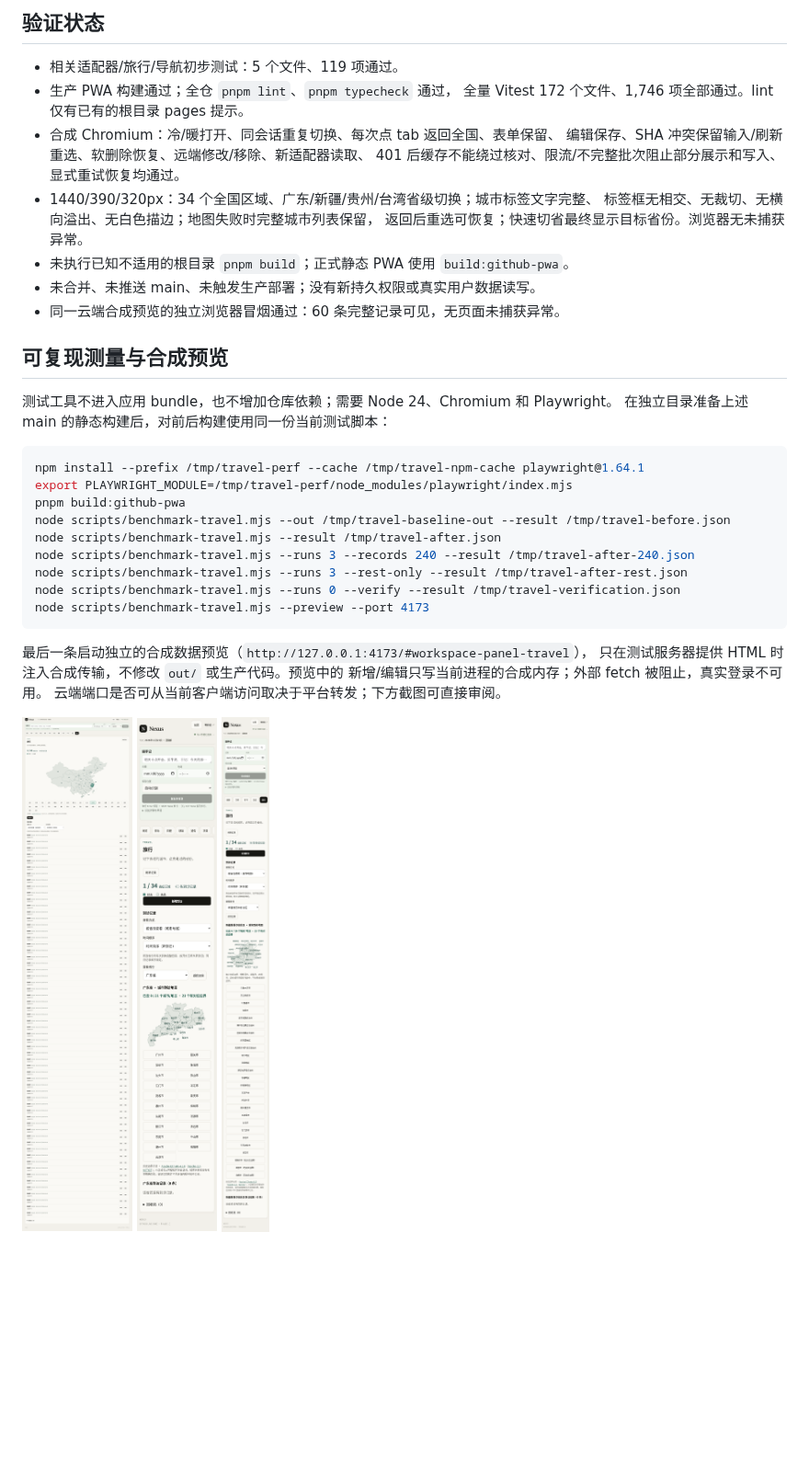
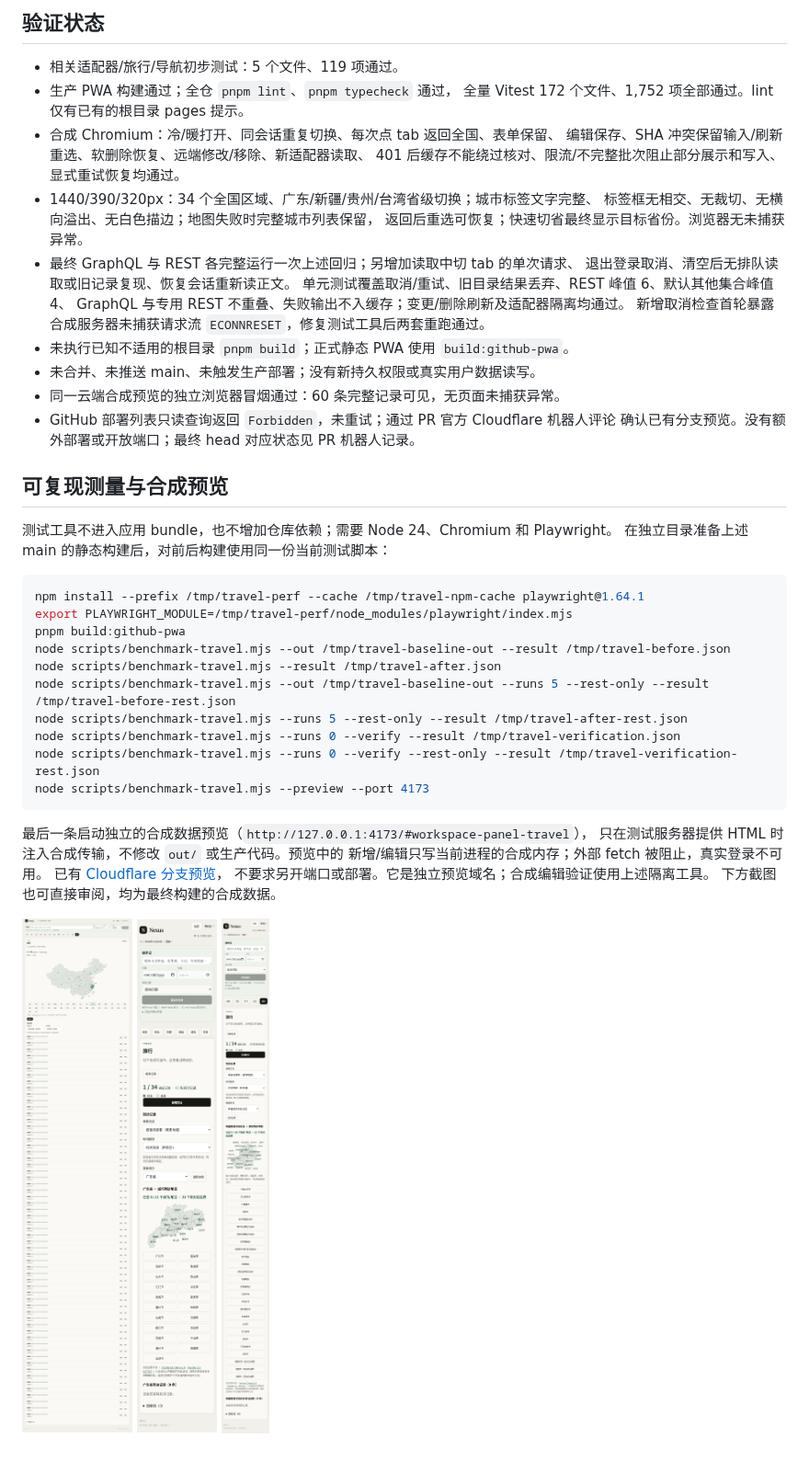
Before and after one commit to lubannn/personal-workspace, a Markdown page: docs/TRAVEL_PERFORMANCE.md, the part around one of its changes. Shown at 92% size. Drawn GitHub-style; pictures changed too: docs/travel-performance/national-1440.png, docs/travel-performance/province-440000-390.png, docs/travel-performance/province-650000-320.png; blank space fills up the shorter version.

Commit message:
perf(travel): preserve bounded REST fallback and cancel obsolete reads

````diff
--- a/docs/TRAVEL_PERFORMANCE.md
+++ b/docs/TRAVEL_PERFORMANCE.md
@@ -71,16 +87,23 @@
 
 - 相关适配器/旅行/导航初步测试：5 个文件、119 项通过。
 - 生产 PWA 构建通过；全仓 `pnpm lint`、`pnpm typecheck` 通过，
-  全量 Vitest 172 个文件、1,746 项全部通过。lint 仅有已有的根目录 pages 提示。
+  全量 Vitest 172 个文件、1,752 项全部通过。lint 仅有已有的根目录 pages 提示。
 - 合成 Chromium：冷/暖打开、同会话重复切换、每次点 tab 返回全国、表单保留、
   编辑保存、SHA 冲突保留输入/刷新重选、软删除恢复、远端修改/移除、新适配器读取、
   401 后缓存不能绕过核对、限流/不完整批次阻止部分展示和写入、显式重试恢复均通过。
 - 1440/390/320px：34 个全国区域、广东/新疆/贵州/台湾省级切换；城市标签文字完整、
   标签框无相交、无裁切、无横向溢出、无白色描边；地图失败时完整城市列表保留，
   返回后重选可恢复；快速切省最终显示目标省份。浏览器无未捕获异常。
+- 最终 GraphQL 与 REST 各完整运行一次上述回归；另增加读取中切 tab 的单次请求、
+  退出登录取消、清空后无排队读取或旧记录复现、恢复会话重新读正文。
+  单元测试覆盖取消/重试、旧目录结果丢弃、REST 峰值 6、默认其他集合峰值 4、
+  GraphQL 与专用 REST 不重叠、失败输出不入缓存；变更/删除刷新及适配器隔离均通过。
+  新增取消检查首轮暴露合成服务器未捕获请求流 `ECONNRESET`，修复测试工具后两套重跑通过。
 - 未执行已知不适用的根目录 `pnpm build`；正式静态 PWA 使用 `build:github-pwa`。
 - 未合并、未推送 main、未触发生产部署；没有新持久权限或真实用户数据读写。
 - 同一云端合成预览的独立浏览器冒烟通过：60 条完整记录可见，无页面未捕获异常。
+- GitHub 部署列表只读查询返回 `Forbidden`，未重试；通过 PR 官方 Cloudflare 机器人评论
+  确认已有分支预览。没有额外部署或开放端口；最终 head 对应状态见 PR 机器人记录。
 
 ## 可复现测量与合成预览
 
@@ -93,16 +116,19 @@ export PLAYWRIGHT_MODULE=/tmp/travel-perf/node_modules/playwright/index.mjs
 pnpm build:github-pwa
 node scripts/benchmark-travel.mjs --out /tmp/travel-baseline-out --result /tmp/travel-before.json
 node scripts/benchmark-travel.mjs --result /tmp/travel-after.json
-node scripts/benchmark-travel.mjs --runs 3 --records 240 --result /tmp/travel-after-240.json
-node scripts/benchmark-travel.mjs --runs 3 --rest-only --result /tmp/travel-after-rest.json
+node scripts/benchmark-travel.mjs --out /tmp/travel-baseline-out --runs 5 --rest-only --result /tmp/travel-before-rest.json
+node scripts/benchmark-travel.mjs --runs 5 --rest-only --result /tmp/travel-after-rest.json
 node scripts/benchmark-travel.mjs --runs 0 --verify --result /tmp/travel-verification.json
+node scripts/benchmark-travel.mjs --runs 0 --verify --rest-only --result /tmp/travel-verification-rest.json
 node scripts/benchmark-travel.mjs --preview --port 4173
 ```
 
 最后一条启动独立的合成数据预览（`http://127.0.0.1:4173/#workspace-panel-travel`），
 只在测试服务器提供 HTML 时注入合成传输，不修改 `out/` 或生产代码。预览中的
 新增/编辑只写当前进程的合成内存；外部 fetch 被阻止，真实登录不可用。
-云端端口是否可从当前客户端访问取决于平台转发；下方截图可直接审阅。
+已有 [Cloudflare 分支预览](https://perf-travel-first-open.personal-workspace-app.pages.dev)，
+不要求另开端口或部署。它是独立预览域名；合成编辑验证使用上述隔离工具。
+下方截图也可直接审阅，均为最终构建的合成数据。
 
 ![全国地图桌面预览](travel-performance/national-1440.png)
 ![广东手机完整标签预览](travel-performance/province-440000-390.png)
````
Also changed, not shown: other parts of docs/TRAVEL_PERFORMANCE.md (+41 -25 lines), 7 other files.
